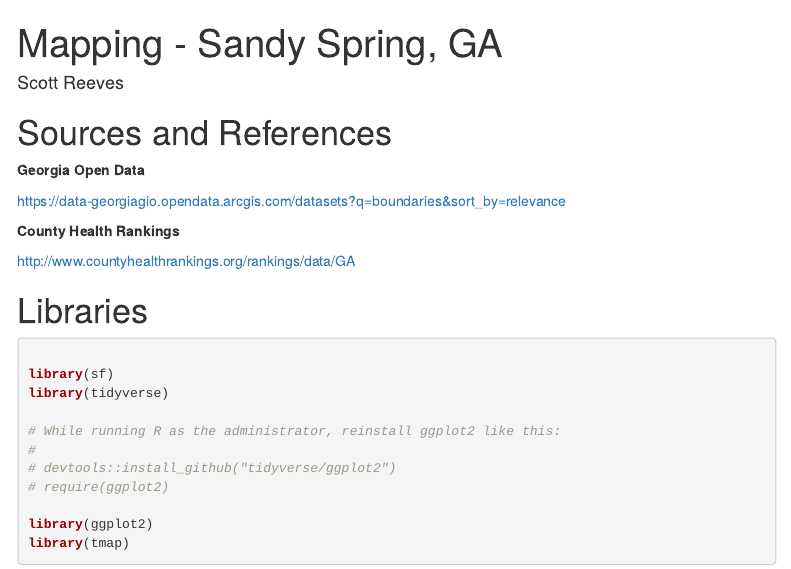
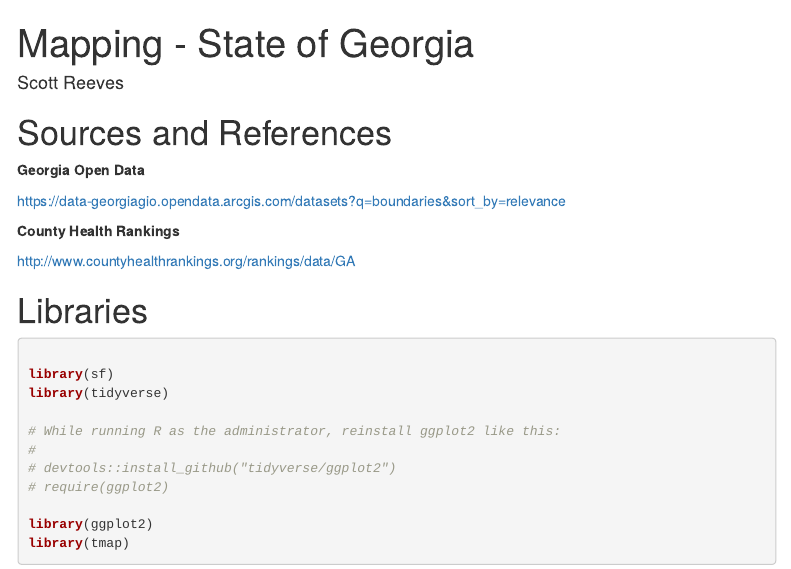
Before and after one commit to scottreeves10/rref, an R Markdown document (georgia.Rmd): the page in a window 1100 px wide, from its top. Rendered offline with R 4.5, knitr and Pandoc, with nearby package versions; some code elsewhere in the file could not run offline; menus at the side of the page are left out.

Commit message:
change title in front matter

```diff
--- a/georgia.Rmd
+++ b/georgia.Rmd
@@ -1,5 +1,5 @@
 ---
-title: "Mapping - Sandy Spring, GA"
+title: "Mapping - State of Georgia"
 author: Scott Reeves
 # date: 2018-05-20
 output:
```
